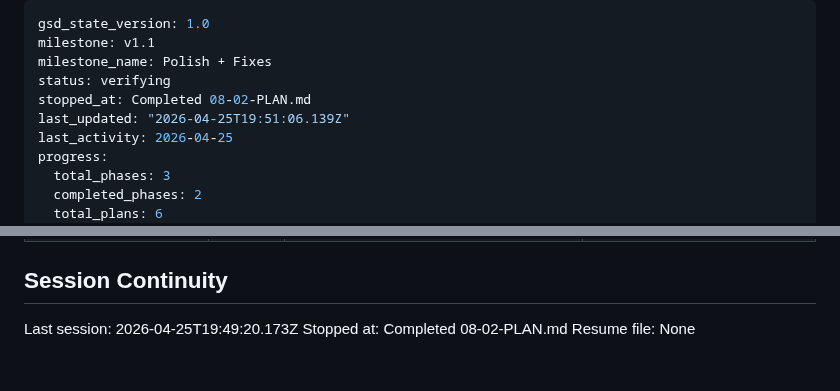
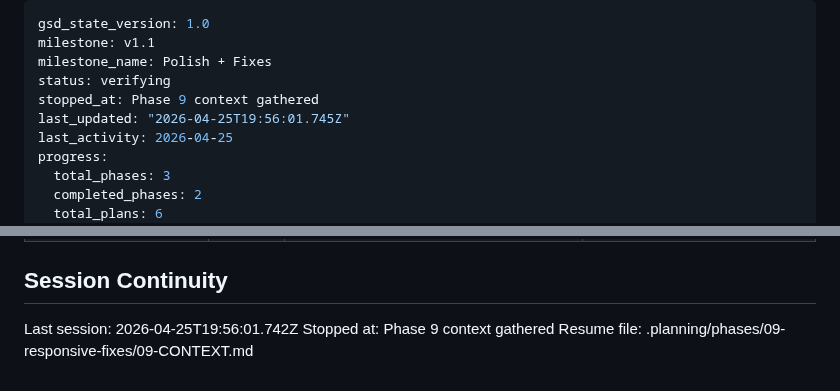
Before and after one commit to jevawin/wcag-colour-finder, a Markdown page: .planning/STATE.md, 2 parts joined by grey strips. Rendered like a GitHub page.

Commit message:
docs(state): record phase 9 context session

```diff
--- a/.planning/STATE.md
+++ b/.planning/STATE.md
@@ -3,8 +3,8 @@ gsd_state_version: 1.0
 milestone: v1.1
 milestone_name: Polish + Fixes
 status: verifying
-stopped_at: Completed 08-02-PLAN.md
-last_updated: "2026-04-25T19:51:06.139Z"
+stopped_at: Phase 9 context gathered
+last_updated: "2026-04-25T19:56:01.745Z"
 last_activity: 2026-04-25
 progress:
   total_phases: 3
@@ -148,6 +148,6 @@ None yet.
 
 ## Session Continuity
 
-Last session: 2026-04-25T19:49:20.173Z
-Stopped at: Completed 08-02-PLAN.md
-Resume file: None
+Last session: 2026-04-25T19:56:01.742Z
+Stopped at: Phase 9 context gathered
+Resume file: .planning/phases/09-responsive-fixes/09-CONTEXT.md
```
